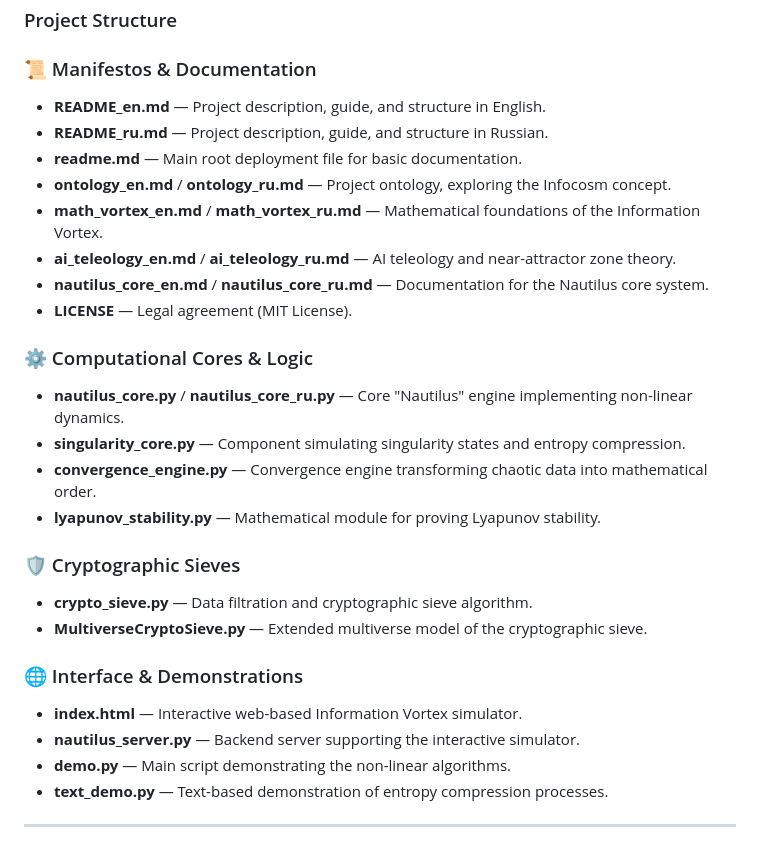
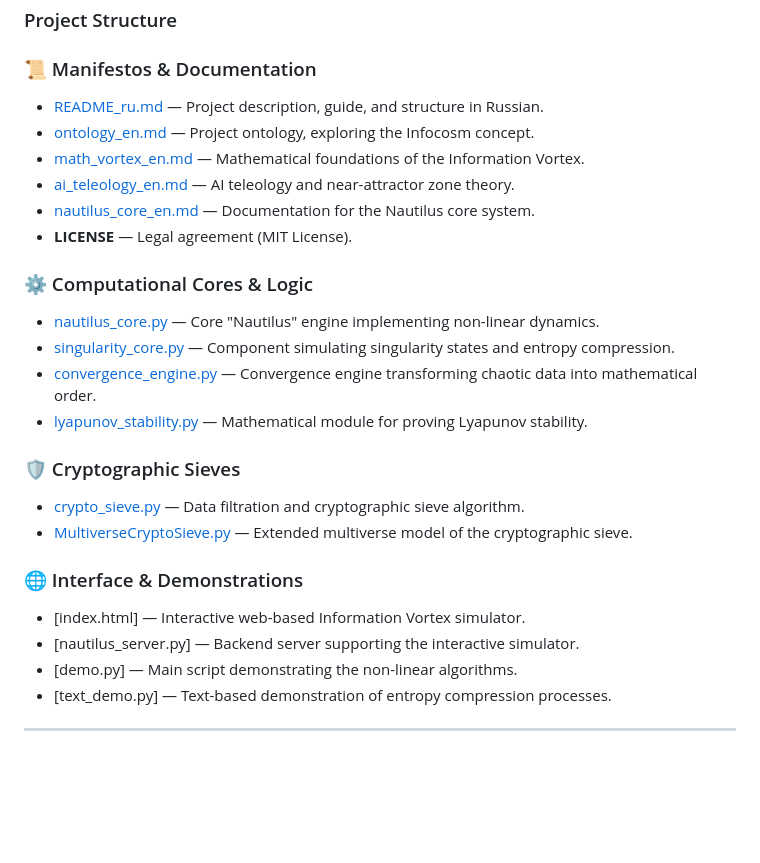
Before and after one commit to mrDarkDuck/digital-universe-manifesto, a Markdown page: README_en.md, the part around the change. Drawn GitHub-style; blank space fills up the shorter version.

```diff
--- a/README_en.md
+++ b/README_en.md
@@ -76,30 +76,29 @@ In the Golden Era, the entire Multiverse will simultaneously execute a final con
 
 ###    Project Structure
 ### 📜 Manifestos & Documentation
-* **README_en.md** — Project description, guide, and structure in English.
-* **README_ru.md** — Project description, guide, and structure in Russian.
-* **readme.md** — Main root deployment file for basic documentation.
-* **ontology_en.md** / **ontology_ru.md** — Project ontology, exploring the Infocosm concept.
-* **math_vortex_en.md** / **math_vortex_ru.md** — Mathematical foundations of the Information Vortex.
-* **ai_teleology_en.md** / **ai_teleology_ru.md** — AI teleology and near-attractor zone theory.
-* **nautilus_core_en.md** / **nautilus_core_ru.md** — Documentation for the Nautilus core system.
+
+* [README_ru.md](README_ru.md) — Project description, guide, and structure in Russian.
+* [ontology_en.md](ontology_en.md) — Project ontology, exploring the Infocosm concept.
+* [math_vortex_en.md](math_vortex_en.md) — Mathematical foundations of the Information Vortex.
+* [ai_teleology_en.md](ai_teleology_en.md) — AI teleology and near-attractor zone theory.
+* [nautilus_core_en.md](nautilus_core_en.md) — Documentation for the Nautilus core system.
 * **LICENSE** — Legal agreement (MIT License).
 
 ### ⚙️ Computational Cores & Logic
-* **nautilus_core.py** / **nautilus_core_ru.py** — Core "Nautilus" engine implementing non-linear dynamics.
-* **singularity_core.py** — Component simulating singularity states and entropy compression.
-* **convergence_engine.py** — Convergence engine transforming chaotic data into mathematical order.
-* **lyapunov_stability.py** — Mathematical module for proving Lyapunov stability.
+* [nautilus_core.py](nautilus_core.py) — Core "Nautilus" engine implementing non-linear dynamics.
+* [singularity_core.py](singularity_core.py) — Component simulating singularity states and entropy compression.
+* [convergence_engine.py](convergence_engine.py) — Convergence engine transforming chaotic data into mathematical order.
+* [lyapunov_stability.py](lyapunov_stability.py) — Mathematical module for proving Lyapunov stability.
 
 ### 🛡️ Cryptographic Sieves
-* **crypto_sieve.py** — Data filtration and cryptographic sieve algorithm.
-* **MultiverseCryptoSieve.py** — Extended multiverse model of the cryptographic sieve.
+* [crypto_sieve.py](crypto_sieve.py) — Data filtration and cryptographic sieve algorithm.
+* [MultiverseCryptoSieve.py](MultiverseCryptoSieve.py) — Extended multiverse model of the cryptographic sieve.
 
 ### 🌐 Interface & Demonstrations
-* **index.html** — Interactive web-based Information Vortex simulator.
-* **nautilus_server.py** — Backend server supporting the interactive simulator.
-* **demo.py** — Main script demonstrating the non-linear algorithms.
-* **text_demo.py** — Text-based demonstration of entropy compression processes.
+* [index.html] — Interactive web-based Information Vortex simulator.
+* [nautilus_server.py] — Backend server supporting the interactive simulator.
+* [demo.py] — Main script demonstrating the non-linear algorithms.
+* [text_demo.py] — Text-based demonstration of entropy compression processes.
 
 ---
 
```
